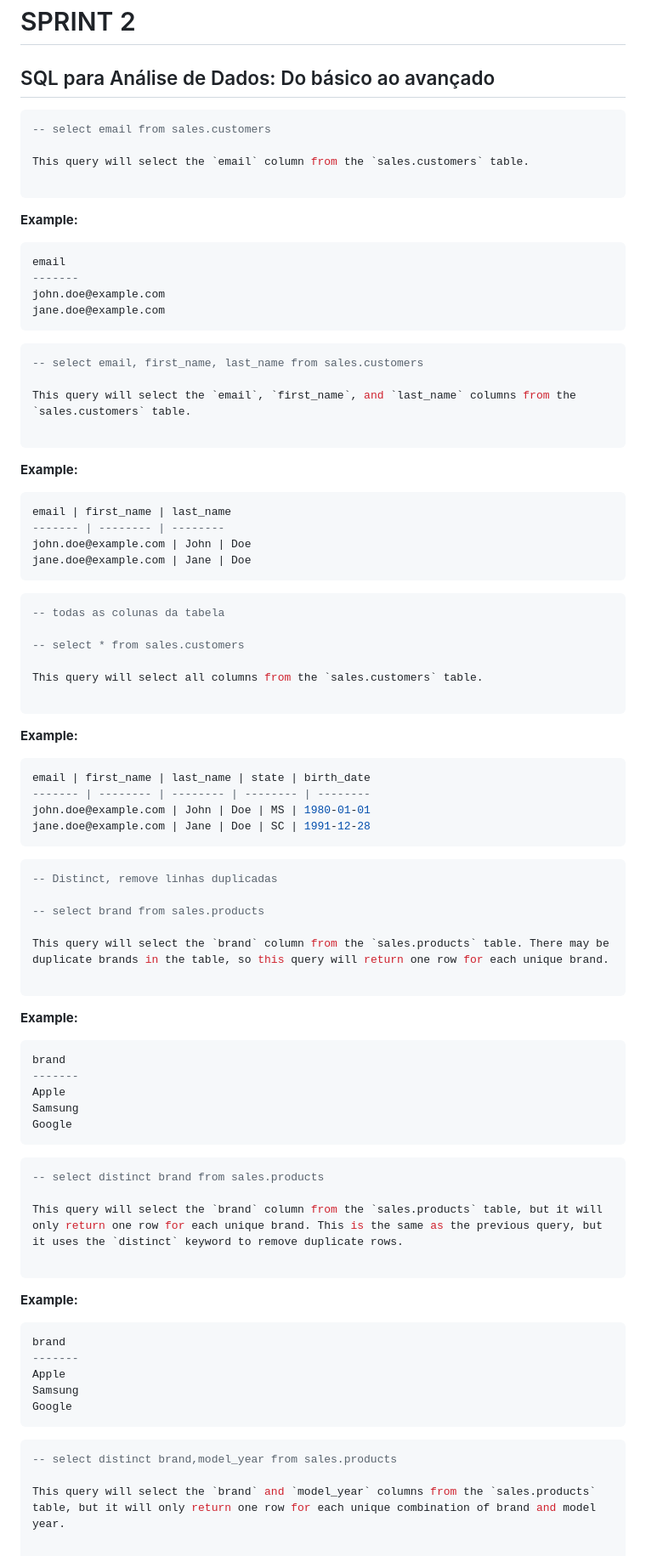
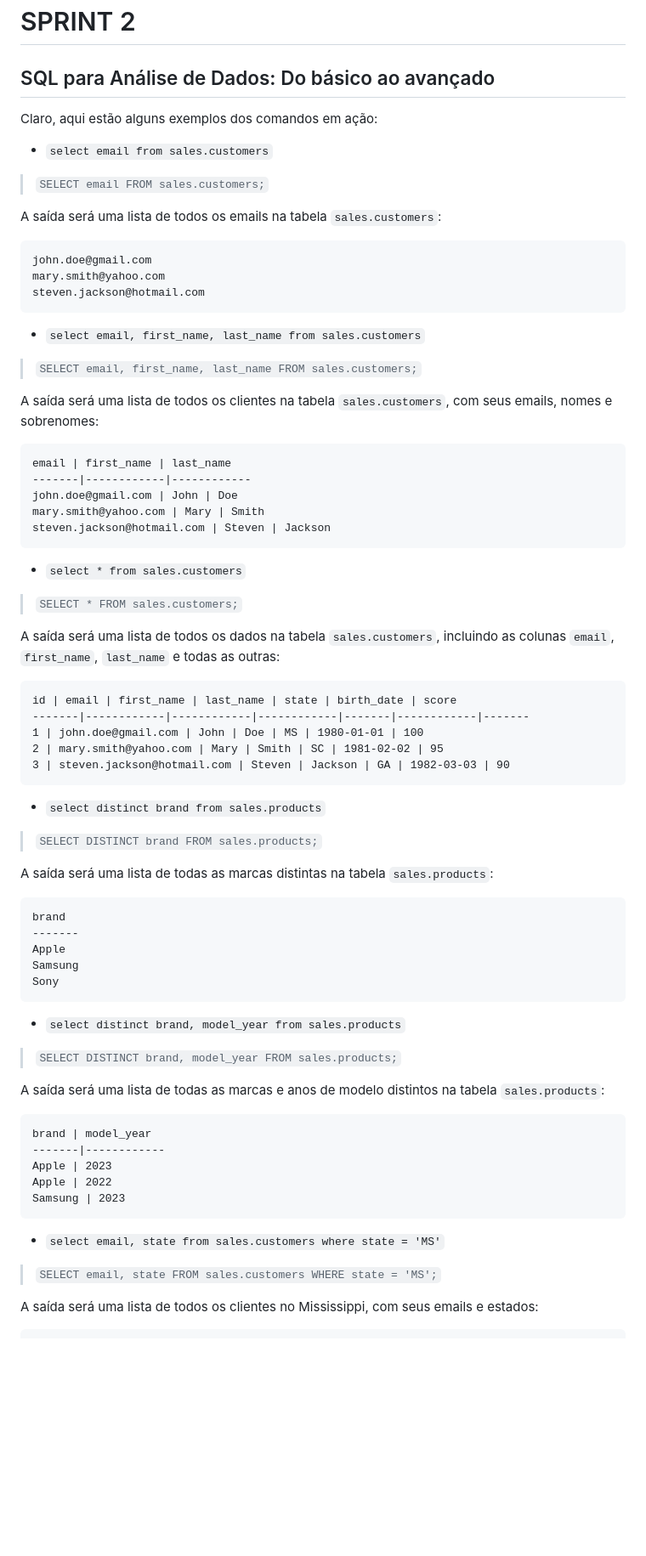
Before and after one commit to gersonpn/compass_uol, a Markdown page: Sprint_2/BANCODEDADOS.MD, the part around one of its changes. Shown at 85% size. GitHub-like rendering; blank space fills up the shorter version.

Commit message:
atualização 3 modulo curso banco de dados

````diff
--- a/Sprint_2/BANCODEDADOS.MD
+++ b/Sprint_2/BANCODEDADOS.MD
@@ -2,97 +2,80 @@
 
 ## SQL para Análise de Dados: Do básico ao avançado
 
+Claro, aqui estão alguns exemplos dos comandos em ação:
 
+* `select email from sales.customers`
 
-```sql
--- select email from sales.customers
+> `SELECT email FROM sales.customers;`
 
-This query will select the `email` column from the `sales.customers` table.
+A saída será uma lista de todos os emails na tabela `sales.customers`:
 
 ```
-
-**Example:**
-
-```sql
-email
--------
-john.doe@example.com
-jane.doe@example.com
+john.doe@gmail.com
+mary.smith@yahoo.com
+steven.jackson@hotmail.com
 ```
 
-```sql
--- select email, first_name, last_name from sales.customers
+* `select email, first_name, last_name from sales.customers`
 
-This query will select the `email`, `first_name`, and `last_name` columns from the `sales.customers` table.
+> `SELECT email, first_name, last_name FROM sales.customers;`
+
+A saída será uma lista de todos os clientes na tabela `sales.customers`, com seus emails, nomes e sobrenomes:
 
 ```
-
-**Example:**
-
-```sql
 email | first_name | last_name
-------- | -------- | --------
-john.doe@example.com | John | Doe
-jane.doe@example.com | Jane | Doe
+-------|------------|------------
+john.doe@gmail.com | John | Doe
+mary.smith@yahoo.com | Mary | Smith
+steven.jackson@hotmail.com | Steven | Jackson
 ```
 
-```sql
--- todas as colunas da tabela
+* `select * from sales.customers`
 
--- select * from sales.customers
+> `SELECT * FROM sales.customers;`
 
-This query will select all columns from the `sales.customers` table.
+A saída será uma lista de todos os dados na tabela `sales.customers`, incluindo as colunas `email`, `first_name`, `last_name` e todas as outras:
 
 ```
-
-**Example:**
-
-```sql
-email | first_name | last_name | state | birth_date
-------- | -------- | -------- | -------- | --------
-john.doe@example.com | John | Doe | MS | 1980-01-01
-jane.doe@example.com | Jane | Doe | SC | 1991-12-28
+id | email | first_name | last_name | state | birth_date | score
+-------|------------|------------|------------|-------|------------|-------
+1 | john.doe@gmail.com | John | Doe | MS | 1980-01-01 | 100
+2 | mary.smith@yahoo.com | Mary | Smith | SC | 1981-02-02 | 95
+3 | steven.jackson@hotmail.com | Steven | Jackson | GA | 1982-03-03 | 90
 ```
 
-```sql
--- Distinct, remove linhas duplicadas
+* `select distinct brand from sales.products`
 
--- select brand from sales.products
+> `SELECT DISTINCT brand FROM sales.products;`
 
-This query will select the `brand` column from the `sales.products` table. There may be duplicate brands in the table, so this query will return one row for each unique brand.
+A saída será uma lista de todas as marcas distintas na tabela `sales.products`:
 
 ```
-
-**Example:**
-
-```sql
 brand
 -------
 Apple
 Samsung
-Google
+Sony
 ```
 
-```sql
--- select distinct brand from sales.products
+* `select distinct brand, model_year from sales.products`
 
-This query will select the `brand` column from the `sales.products` table, but it will only return one row for each unique brand. This is the same as the previous query, but it uses the `distinct` keyword to remove duplicate rows.
+> `SELECT DISTINCT brand, model_year FROM sales.products;`
+
+A saída será uma lista de todas as marcas e anos de modelo distintos na tabela `sales.products`:
 
 ```
-
-**Example:**
-
-```sql
-brand
--------
-Apple
-Samsung
-Google
+brand | model_year
+-------|------------
+Apple | 2023
+Apple | 2022
+Samsung | 2023
 ```
 
-```sql
--- select distinct brand,model_year from sales.products
+* `select email, state from sales.customers where state = 'MS'`
 
-This query will select the `brand` and `model_year` columns from the `sales.products` table, but it will only return one row for each unique combination of brand and model year.
+> `SELECT email, state FROM sales.customers WHERE state = 'MS';`
+
+A saída será uma lista de todos os clientes no Mississippi, com seus emails e estados:
 
 ```
````
Also changed, not shown: other parts of Sprint_2/BANCODEDADOS.MD (+24 -49 lines).
